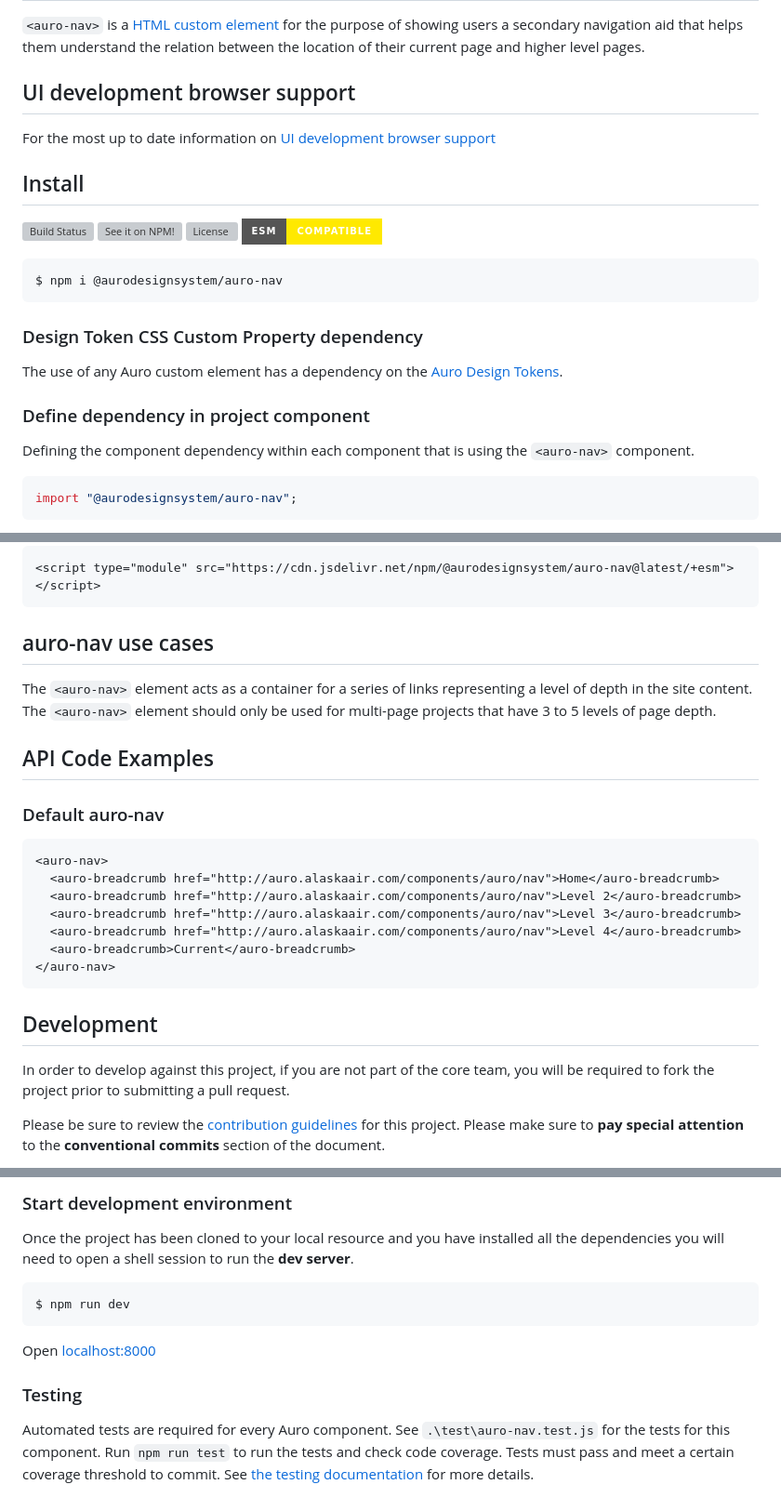
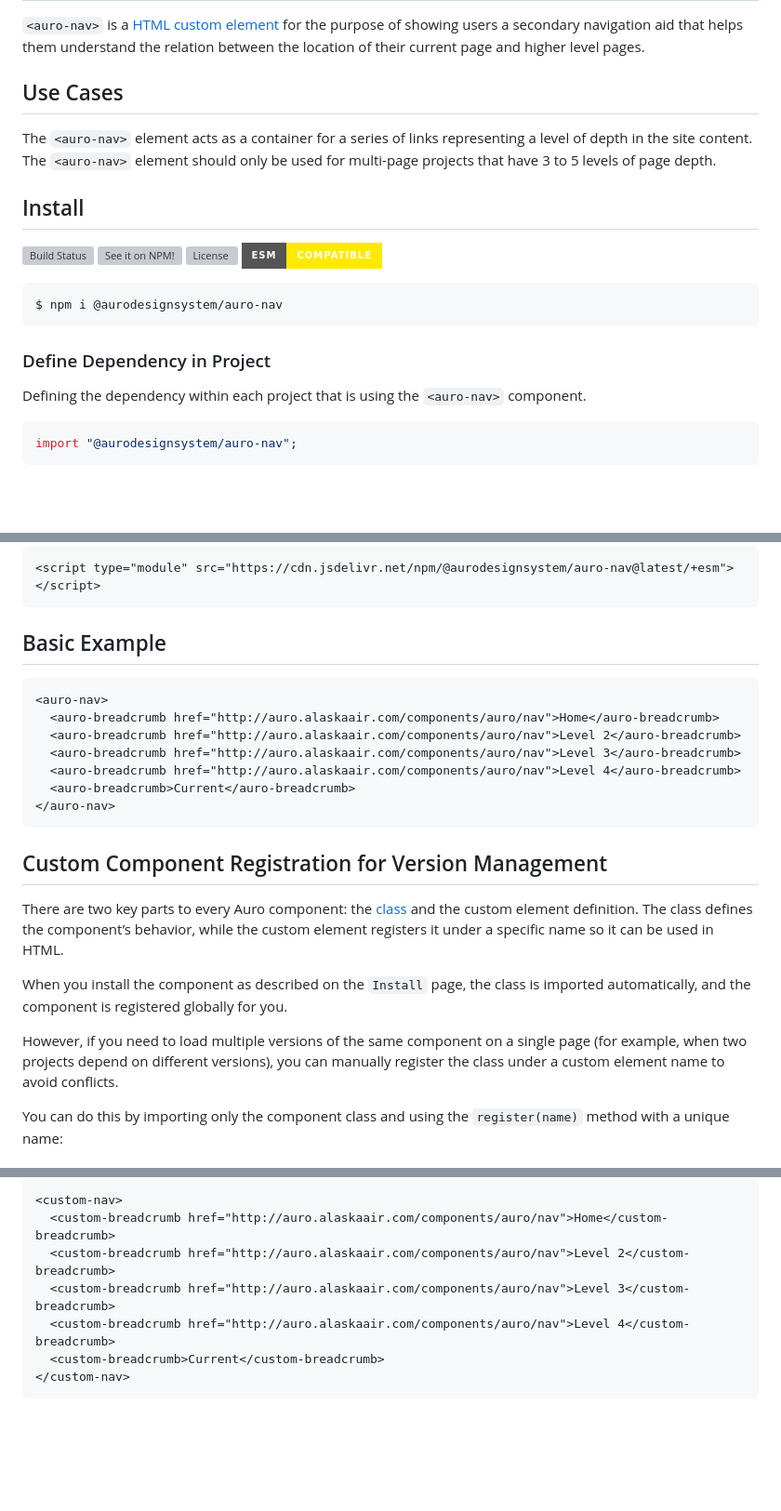
Before and after one commit to AlaskaAirlines/auro-nav, a Markdown page: README.md, 3 parts joined by grey strips. Shown at 93% size. Drawn GitHub-style; badges without logos; blank space fills up the shorter version; grey boxes are pictures that could not be loaded.

Commit message:
docs: automatic updates from auro-cli

````diff
--- a/README.md
+++ b/README.md
@@ -28,11 +28,12 @@ The following sections are editable by making changes to the following files:
 <!-- AURO-GENERATED-CONTENT This file is to be used for any additional content that should be included in the README.md which is specific to this component. -->
 <!-- AURO-GENERATED-CONTENT:END -->
 
-## UI development browser support
+## Use Cases
 
-<!-- AURO-GENERATED-CONTENT:START (REMOTE:url=https://raw.githubusercontent.com/AlaskaAirlines/auro-templates/main/templates/default/partials/browserSupport.md) -->
-For the most up to date information on [UI development browser support](https://auro.alaskaair.com/support/browsersSupport)
-
+<!-- AURO-GENERATED-CONTENT:START (FILE:src=./docs/partials/useCases.md) -->
+<!-- The below content is automatically added from ./docs/partials/useCases.md -->
+The `<auro-nav>` element acts as a container for a series of links representing a level of depth in the site content.
+The `<auro-nav>` element should only be used for multi-page projects that have 3 to 5 levels of page depth.
 <!-- AURO-GENERATED-CONTENT:END -->
 
 ## Install
@@ -49,17 +50,10 @@ $ npm i @aurodesignsystem/auro-nav
 
 <!-- AURO-GENERATED-CONTENT:END -->
 
-### Design Token CSS Custom Property dependency
-
-<!-- AURO-GENERATED-CONTENT:START (REMOTE:url=https://raw.githubusercontent.com/AlaskaAirlines/auro-templates/main/templates/default/partials/development/designTokens.md) -->
-The use of any Auro custom element has a dependency on the [Auro Design Tokens](https://auro.alaskaair.com/getting-started/developers/design-tokens).
-
-<!-- AURO-GENERATED-CONTENT:END -->
-
-### Define dependency in project component
+### Define Dependency in Project
 
 <!-- AURO-GENERATED-CONTENT:START (REMOTE:url=https://raw.githubusercontent.com/AlaskaAirlines/auro-templates/main/templates/default/partials/usage/componentImportDescription.md) -->
-Defining the component dependency within each component that is using the `<auro-nav>` component.
+Defining the dependency within each project that is using the `<auro-nav>` component.
 
 <!-- AURO-GENERATED-CONTENT:END -->
 <!-- AURO-GENERATED-CONTENT:START (REMOTE:url=https://raw.githubusercontent.com/AlaskaAirlines/auro-templates/main/templates/default/partials/usage/componentImport.md) -->
@@ -95,17 +75,7 @@ In cases where the project is not able to process JS assets, there are pre-proce
 
 <!-- AURO-GENERATED-CONTENT:END -->
 
-## auro-nav use cases
-
-<!-- AURO-GENERATED-CONTENT:START (FILE:src=./docs/partials/useCases.md) -->
-<!-- The below content is automatically added from ./docs/partials/useCases.md -->
-The `<auro-nav>` element acts as a container for a series of links representing a level of depth in the site content.
-The `<auro-nav>` element should only be used for multi-page projects that have 3 to 5 levels of page depth.
-<!-- AURO-GENERATED-CONTENT:END -->
-
-## API Code Examples
-
-### Default auro-nav
+## Basic Example
 
 <!-- AURO-GENERATED-CONTENT:START (CODE:src=./apiExamples/basic.html) -->
 <!-- The below code snippet is automatically added from ./apiExamples/basic.html -->
@@ -121,11 +91,18 @@ The `<auro-nav>` element should only be used for multi-page projects that have 3
 ```
 <!-- AURO-GENERATED-CONTENT:END -->
 
-## Development
+## Custom Component Registration for Version Management
 
-<!-- AURO-GENERATED-CONTENT:START (REMOTE:url=https://raw.githubusercontent.com/AlaskaAirlines/auro-templates/main/templates/default/partials/development/developmentDescription.md) -->
-In order to develop against this project, if you are not part of the core team, you will be required to fork the project prior to submitting a pull request.
+There are two key parts to every Auro component: the <a href="https://developer.mozilla.org/en-US/docs/Web/JavaScript/Reference/Classes">class</a> and the custom element definition.
+The class defines the component’s behavior, while the custom element registers it under a specific name so it can be used in HTML.
 
-Please be sure to review the [contribution guidelines](https://auro.alaskaair.com/contributing) for this project. Please make sure to **pay special attention** to the **conventional commits** section of the document.
+When you install the component as described on the `Install` page, the class is imported automatically, and the component is registered globally for you.
 
+However, if you need to load multiple versions of the same component on a single page (for example, when two projects depend on different versions), you can manually register the class under a custom element name to avoid conflicts.
+
+You can do this by importing only the component class and using the `register(name)` method with a unique name:
+
+<!-- AURO-GENERATED-CONTENT:START (FILE:src=./docs/partials/customRegistration.md) -->
+<!-- The below content is automatically added from ./docs/partials/customRegistration.md -->
+<!-- add custom registration content here -->
 <!-- AURO-GENERATED-CONTENT:END -->
@@ -132,20 +125,12 @@ Please be sure to review the [contribution guidelines](https://auro.alaskaair.co
 
-### Start development environment
-
-<!-- AURO-GENERATED-CONTENT:START (REMOTE:url=https://raw.githubusercontent.com/AlaskaAirlines/auro-templates/main/templates/default/partials/development/localhost.md) -->
-Once the project has been cloned to your local resource and you have installed all the dependencies you will need to open a shell session to run the **dev server**.
-
-```shell
-$ npm run dev
+```html
+<custom-nav>
+  <custom-breadcrumb href="http://auro.alaskaair.com/components/auro/nav">Home</custom-breadcrumb>
+  <custom-breadcrumb href="http://auro.alaskaair.com/components/auro/nav">Level 2</custom-breadcrumb>
+  <custom-breadcrumb href="http://auro.alaskaair.com/components/auro/nav">Level 3</custom-breadcrumb>
+  <custom-breadcrumb href="http://auro.alaskaair.com/components/auro/nav">Level 4</custom-breadcrumb>
+  <custom-breadcrumb>Current</custom-breadcrumb>
+</custom-nav>
 ```
-
-Open [localhost:8000](http://localhost:8000/)
-
 <!-- AURO-GENERATED-CONTENT:END -->
-
-### Testing
-
-<!-- AURO-GENERATED-CONTENT:START (REMOTE:url=https://raw.githubusercontent.com/AlaskaAirlines/auro-templates/main/templates/default/partials/development/testing.md) -->
-Automated tests are required for every Auro component. See `.\test\auro-nav.test.js` for the tests for this component. Run `npm run test` to run the tests and check code coverage. Tests must pass and meet a certain coverage threshold to commit. See [the testing documentation](https://auro.alaskaair.com/support/tests) for more details.
-
-<!-- AURO-GENERATED-CONTENT:END -->
+</auro-accordion>
````
Also changed, not shown: other parts of README.md (+18 -16 lines).
